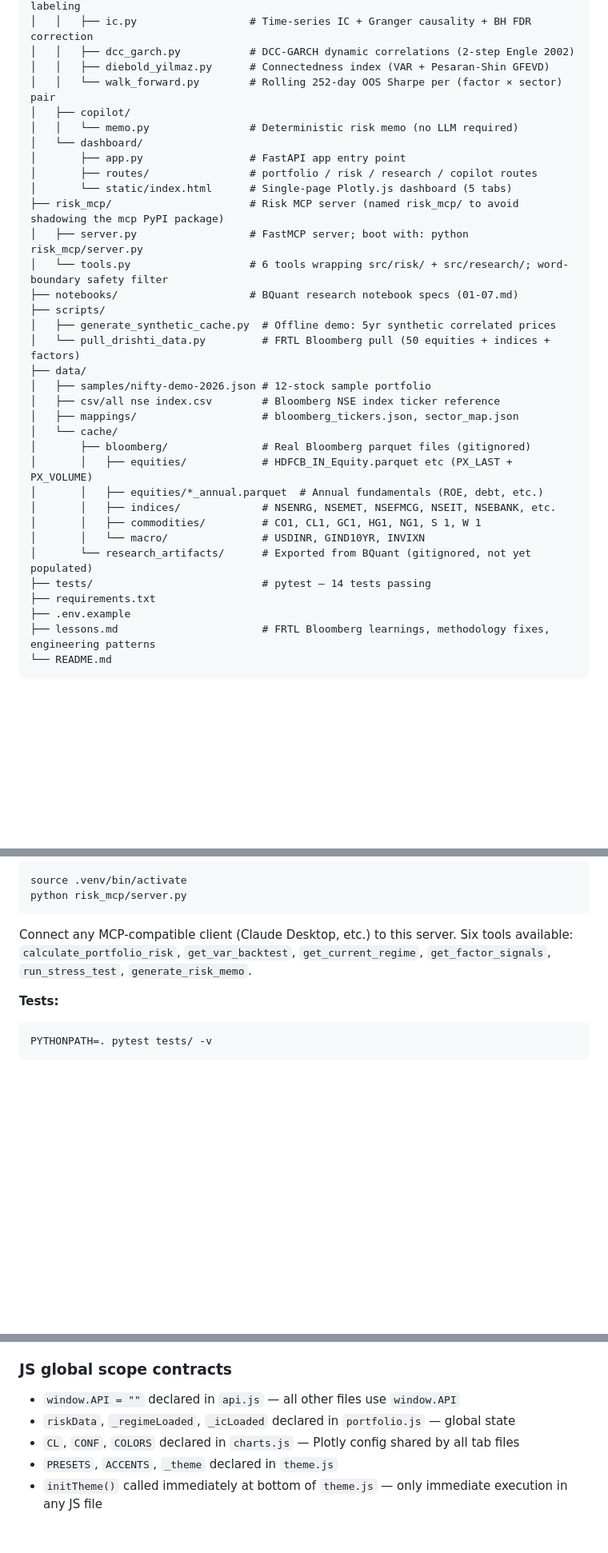
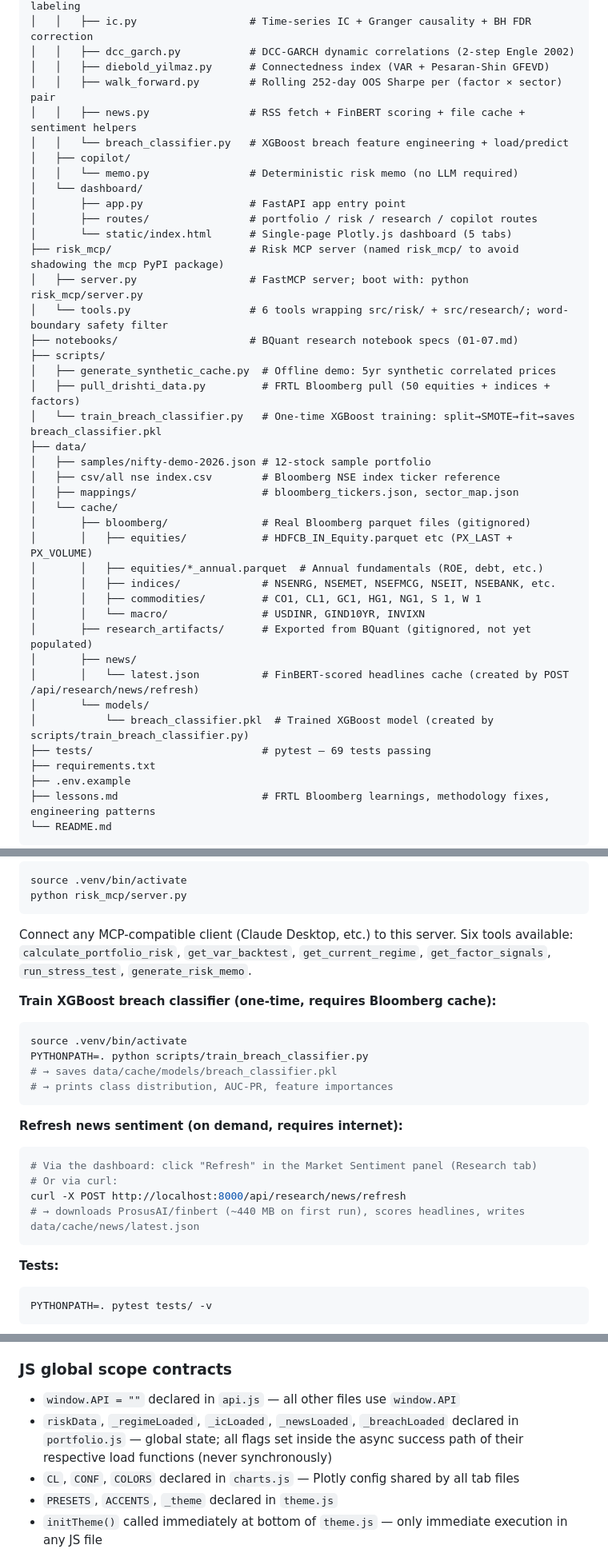
Before and after one commit to ConfusedNeuron/Drishti, a Markdown page: drishti/CLAUDE.md, 3 parts joined by grey strips. Shown at 80% size. Drawn GitHub-style; blank space fills up the shorter version.

Commit message:
docs: update CLAUDE.md to reflect Session 4 completion

````diff
--- a/drishti/CLAUDE.md
+++ b/drishti/CLAUDE.md
@@ -104,7 +106,9 @@ drishti/
 │   │   ├── ic.py                  # Time-series IC + Granger causality + BH FDR correction
 │   │   ├── dcc_garch.py           # DCC-GARCH dynamic correlations (2-step Engle 2002)
 │   │   ├── diebold_yilmaz.py      # Connectedness index (VAR + Pesaran-Shin GFEVD)
-│   │   └── walk_forward.py        # Rolling 252-day OOS Sharpe per (factor × sector) pair
+│   │   ├── walk_forward.py        # Rolling 252-day OOS Sharpe per (factor × sector) pair
+│   │   ├── news.py                # RSS fetch + FinBERT scoring + file cache + sentiment helpers
+│   │   └── breach_classifier.py   # XGBoost breach feature engineering + load/predict
 │   ├── copilot/
 │   │   └── memo.py                # Deterministic risk memo (no LLM required)
 │   └── dashboard/
@@ -117,7 +121,8 @@ drishti/
 ├── notebooks/                     # BQuant research notebook specs (01-07.md)
 ├── scripts/
 │   ├── generate_synthetic_cache.py  # Offline demo: 5yr synthetic correlated prices
-│   └── pull_drishti_data.py         # FRTL Bloomberg pull (50 equities + indices + factors)
+│   ├── pull_drishti_data.py         # FRTL Bloomberg pull (50 equities + indices + factors)
+│   └── train_breach_classifier.py   # One-time XGBoost training: split→SMOTE→fit→saves breach_classifier.pkl
 ├── data/
 │   ├── samples/nifty-demo-2026.json # 12-stock sample portfolio
 │   ├── csv/all nse index.csv        # Bloomberg NSE index ticker reference
@@ -129,8 +134,12 @@ drishti/
 │       │   ├── indices/             # NSENRG, NSEMET, NSEFMCG, NSEIT, NSEBANK, etc.
 │       │   ├── commodities/         # CO1, CL1, GC1, HG1, NG1, S 1, W 1
 │       │   └── macro/               # USDINR, GIND10YR, INVIXN
-│       └── research_artifacts/      # Exported from BQuant (gitignored, not yet populated)
-├── tests/                           # pytest — 14 tests passing
+│       ├── research_artifacts/      # Exported from BQuant (gitignored, not yet populated)
+│       ├── news/
+│       │   └── latest.json          # FinBERT-scored headlines cache (created by POST /api/research/news/refresh)
+│       └── models/
+│           └── breach_classifier.pkl  # Trained XGBoost model (created by scripts/train_breach_classifier.py)
+├── tests/                           # pytest — 69 tests passing
 ├── requirements.txt
 ├── .env.example
 ├── lessons.md                       # FRTL Bloomberg learnings, methodology fixes, engineering patterns
@@ -174,6 +183,22 @@ python risk_mcp/server.py
 ```
 Connect any MCP-compatible client (Claude Desktop, etc.) to this server. Six tools available: `calculate_portfolio_risk`, `get_var_backtest`, `get_current_regime`, `get_factor_signals`, `run_stress_test`, `generate_risk_memo`.
 
+**Train XGBoost breach classifier (one-time, requires Bloomberg cache):**
+```bash
+source .venv/bin/activate
+PYTHONPATH=. python scripts/train_breach_classifier.py
+# → saves data/cache/models/breach_classifier.pkl
+# → prints class distribution, AUC-PR, feature importances
+```
+
+**Refresh news sentiment (on demand, requires internet):**
+```bash
+# Via the dashboard: click "Refresh" in the Market Sentiment panel (Research tab)
+# Or via curl:
+curl -X POST http://localhost:8000/api/research/news/refresh
+# → downloads ProsusAI/finbert (~440 MB on first run), scores headlines, writes data/cache/news/latest.json
+```
+
 **Tests:**
 ```bash
 PYTHONPATH=. pytest tests/ -v
@@ -336,7 +369,7 @@ theme.css → layout.css → components.css → tooltip.css
 
 ### JS global scope contracts
 - `window.API = ""` declared in `api.js` — all other files use `window.API`
-- `riskData`, `_regimeLoaded`, `_icLoaded` declared in `portfolio.js` — global state
+- `riskData`, `_regimeLoaded`, `_icLoaded`, `_newsLoaded`, `_breachLoaded` declared in `portfolio.js` — global state; all flags set inside the async success path of their respective load functions (never synchronously)
 - `CL`, `CONF`, `COLORS` declared in `charts.js` — Plotly config shared by all tab files
 - `PRESETS`, `ACCENTS`, `_theme` declared in `theme.js`
 - `initTheme()` called immediately at bottom of `theme.js` — only immediate execution in any JS file
````
Also changed, not shown: other parts of drishti/CLAUDE.md (+19 -9 lines).
